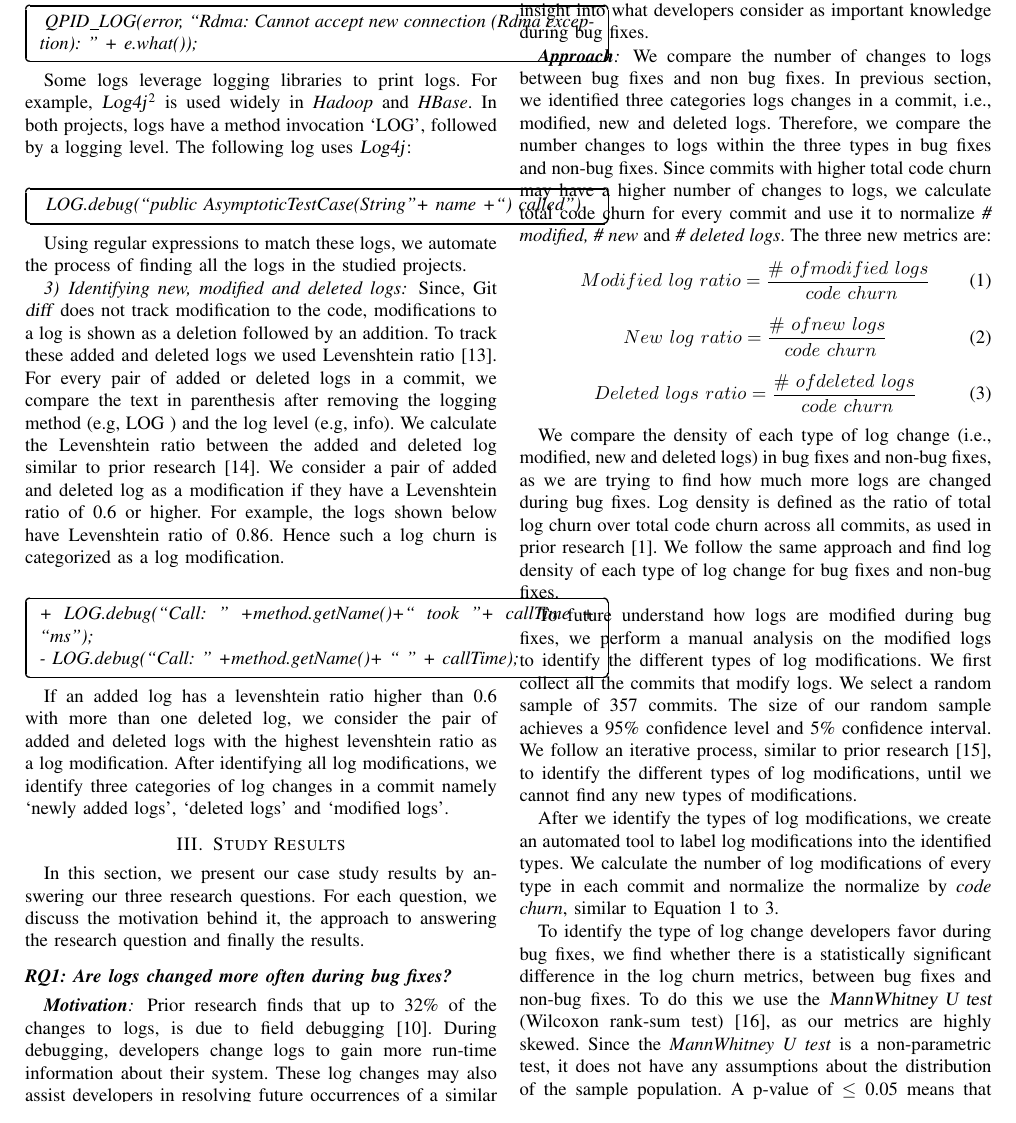
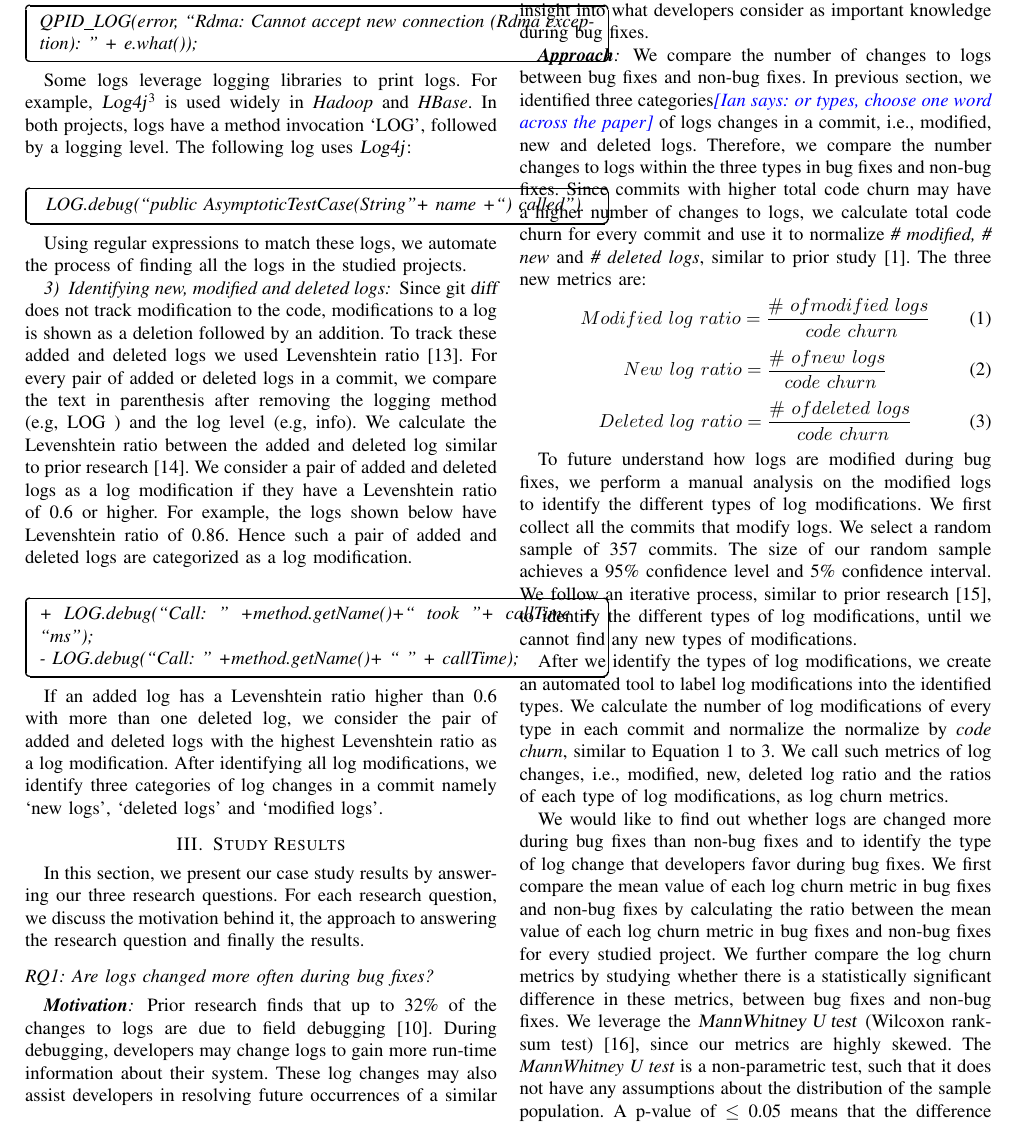
Before and after one commit to kloudKlown/EMSEv3, a LaTeX paper (bare_conf.tex, which reads Methodology.tex, RQ1.tex): part of page 3 of 11, cut so that both start at the same text. Compiled offline with pdfLaTeX.

Commit message:
ian commit changes

```diff
--- a/Methodology.tex
+++ b/Methodology.tex
@@ -81,8 +78,8 @@ Using regular expressions to match these logs, we automate the process of findin
 
 \subsubsection{Identifying new, modified and deleted logs}
 
-Since, Git \textsl{diff} does not track modification to the code, modifications to a log is shown as a deletion followed by an addition. To track these added and deleted logs we used Levenshtein ratio~\cite{Levenshtein2}. For every pair of added or deleted logs in a commit, we compare the text in parenthesis after removing the logging method (e.g, LOG ) and the log level (e.g, info). We calculate the Levenshtein ratio between the added and deleted log similar to prior research~\cite{levenshteinratio}. We consider a pair of added and deleted log as a modification if they have a Levenshtein ratio of 0.6 or higher. For example, the logs shown below have Levenshtein ratio of 0.86. Hence such a log churn is categorized as a log modification.
+Since git \textsl{diff} does not track modification to the code, modifications to a log is shown as a deletion followed by an addition. To track these added and deleted logs we used Levenshtein ratio~\cite{Levenshtein2}. For every pair of added or deleted logs in a commit, we compare the text in parenthesis after removing the logging method (e.g, LOG ) and the log level (e.g, info). We calculate the Levenshtein ratio between the added and deleted log similar to prior research~\cite{levenshteinratio}. We consider a pair of added and deleted logs as a log modification if they have a Levenshtein ratio of 0.6 or higher. For example, the logs shown below have Levenshtein ratio of 0.86. Hence such a pair of added and deleted logs are categorized as a log modification.
 \hypobox{+      LOG.debug(``Call: " +method.getName()+`` took "+ callTime + ``ms");\\
 	-        LOG.debug(``Call: " +method.getName()+ `` " + callTime);}
 
-If an added log has a levenshtein ratio higher than 0.6 with more than one deleted log, we consider the pair of added and deleted logs with the highest levenshtein ratio as a log modification. After identifying all log modifications, we identify three categories of log changes in a commit namely `newly added logs', `deleted logs' and `modified logs'.
+If an added log has a Levenshtein ratio higher than 0.6 with more than one deleted log, we consider the pair of added and deleted logs with the highest Levenshtein ratio as a log modification. After identifying all log modifications, we identify three categories of log changes in a commit namely `new logs', `deleted logs' and `modified logs'.
--- a/RQ1.tex
+++ b/RQ1.tex
@@ -1,11 +1,11 @@
-	In this section, we present our case study results by answering our three research questions. For each question, we discuss the motivation behind it, the approach to answering the research question and finally the results.
+	In this section, we present our case study results by answering our three research questions. For each research question, we discuss the motivation behind it, the approach to answering the research question and finally the results.
 
-\subsection*{\textbf{RQ1: Are logs changed more often during bug fixes?}}
+\subsection*{RQ1: Are logs changed more often during bug fixes?}
 
 
 \subsubsection*{\textbf{Motivation}}
 
-Prior research finds that up to 32\% of the changes to logs, is due to field debugging~\cite{EMSEIAN}. During debugging, developers change logs to gain more run-time information about their system. These log changes may also assist developers in resolving future occurrences of a similar bug. However, to the best of our knowledge, there exists no large scale empirical study to show whether logs are changed more often during bug fixes than other development activities. In addition, we want to investigate how logs are changed during the bug fixes. These findings would provide more insight into what developers consider as important knowledge during bug fixes.
+Prior research finds that up to 32\% of the changes to logs are due to field debugging~\cite{EMSEIAN}. During debugging, developers may change logs to gain more run-time information about their system. These log changes may also assist developers in resolving future occurrences of a similar bug. However, to the best of our knowledge, there exists no large scale empirical study to show whether logs are changed more often during bug fixes than other development activities. In addition, we want to investigate how logs are changed during the bug fixes. These findings would provide more insight into what developers consider as important knowledge during bug fixes.
 
 \subsubsection*{\textbf{Approach}}
 
@@ -14,7 +14,7 @@ Prior research finds that up to 32\% of the changes to logs, is due to field deb
 %that has been modified continually, has higher chance
 %of having bugs than modules which have not been modified \cite{Khosh}.
 %So,
-We compare the number of changes to logs between bug fixes and non bug fixes. In previous section, we identified three categories logs changes in a commit, i.e., modified, new and deleted logs. Therefore, we compare the number changes to logs within the three types in bug fixes and non-bug fixes. Since commits with higher total code churn may have a higher number of changes to logs, we calculate total code churn for every commit and use it to normalize \emph{\# modified, \# new} and \emph{\# deleted logs}. The three new metrics are:
+We compare the number of changes to logs between bug fixes and non-bug fixes. In previous section, we identified three categories\ian{or types, choose one word across the paper} of logs changes in a commit, i.e., modified, new and deleted logs. Therefore, we compare the number changes to logs within the three types in bug fixes and non-bug fixes. Since commits with higher total code churn may have a higher number of changes to logs, we calculate total code churn for every commit and use it to normalize \emph{\# modified, \# new} and \emph{\# deleted logs}, similar to prior study~\cite{Characterizinglogs}. The three new metrics are:
 \begin{equation}
 Modified\ log\ ratio = \frac{\#\ of modified\ logs}{\ code\ churn }
 \label{eq1}
@@ -24,19 +24,18 @@ New\ log\  ratio = \frac{\#\ of new\ logs}{\ code\ churn }
 \label{eq2}
 \end{equation}
 \begin{equation}
-Deleted\ logs\ ratio = \frac{\#\ of deleted\ logs}{\ code\ churn }
+Deleted\ log\ ratio = \frac{\#\ of deleted\ logs}{\ code\ churn }
 \label{eq3}
 \end{equation}
 
-We compare the density of each type of log change (i.e., modified, new and deleted logs) in bug fixes and non-bug fixes, as we are trying to find how much more logs are changed during bug fixes. Log density is defined as the ratio of total log churn over total code churn across all commits, as used in prior research~\cite{Characterizinglogs}. We follow the same approach and find log density of each type of log change for bug fixes and non-bug fixes.
-
+ %Log density is defined as the ratio of total log churn over total code churn across all commits, as used in prior research. We follow the same approach and find log density of each type of log change for bug fixes and non-bug fixes.
 
 To future understand how logs are modified during bug fixes, we perform a manual analysis on the modified logs to identify the different types of log modifications. We first collect all the commits that modify logs. We select a random sample of 357 commits. The size of our random sample achieves a 95\% confidence level and 5\% confidence interval. We follow an iterative process, similar to prior research~\cite{seaman1999qualitative}, to identify the different types of log modifications, until we cannot find any new types of modifications.
 
-After we identify the types of log modifications, we create an automated tool to label log modifications into the identified types. We calculate the number of log modifications of every type in each commit and normalize the normalize by {\em code churn}, similar to Equation~\ref{eq1} to \ref{eq3}.
+After we identify the types of log modifications, we create an automated tool to label log modifications into the identified types. We calculate the number of log modifications of every type in each commit and normalize the normalize by {\em code churn}, similar to Equation~\ref{eq1} to \ref{eq3}. We call such metrics of log changes, i.e., modified, new, deleted log ratio and the ratios of each type of log modifications, as log churn metrics.
 %used  as the controlling measure
 
-To identify the type of log change developers favor during bug fixes, we find whether there is a statistically significant difference in the log churn metrics, between bug fixes and non-bug fixes. To do this we use the \textsl{MannWhitney U test} (Wilcoxon rank-sum test)~\cite{Gehan1965}, as our metrics are highly skewed. Since the {\em MannWhitney U test} is a non-parametric test, it does not have any assumptions about the distribution of the sample population. A p-value of \ensuremath{\le} 0.05 means that the difference of the metrics between the bug fixes and non-bug fixes is statistically significant and we may reject the null hypothesis. By rejecting the null hypothesis, we can accept the alternative hypothesis, which tells us that there is a statistically significant difference for our metrics between bug fixes and non-bug fixes.
+We would like to find out whether logs are changed more during bug fixes than non-bug fixes and to identify the type of log change that developers favor during bug fixes. We first compare the mean value of each log churn metric in bug fixes and non-bug fixes by calculating the ratio between the mean value of each log churn metric in bug fixes and non-bug fixes for every studied project. We further compare the log churn metrics by studying whether there is a statistically significant difference in these metrics, between bug fixes and non-bug fixes. We leverage the \textsl{MannWhitney U test} (Wilcoxon rank-sum test)~\cite{Gehan1965}, since our metrics are highly skewed. The {\em MannWhitney U test} is a non-parametric test, such that it does not have any assumptions about the distribution of the sample population. A p-value of \ensuremath{\le} 0.05 means that the difference of the log churn metrics between the bug fixes and non-bug fixes is statistically significant and we may reject the null hypothesis. By rejecting the null hypothesis, we can accept the alternative hypothesis, which tells us that there is a statistically significant difference for our metrics between bug fixes and non-bug fixes.
 
 %and if we use standard T-test the
 %resulting p-value will be wrong. {\em Wilcoxon test} is a non-parametric
```
Also changed, not shown: EMSEDraft1.tex (+2 -2 lines), Introduction.tex (+1 -1 lines), Methodology.tex (19 more changed lines), RQ1.tex (4 more changed lines).
